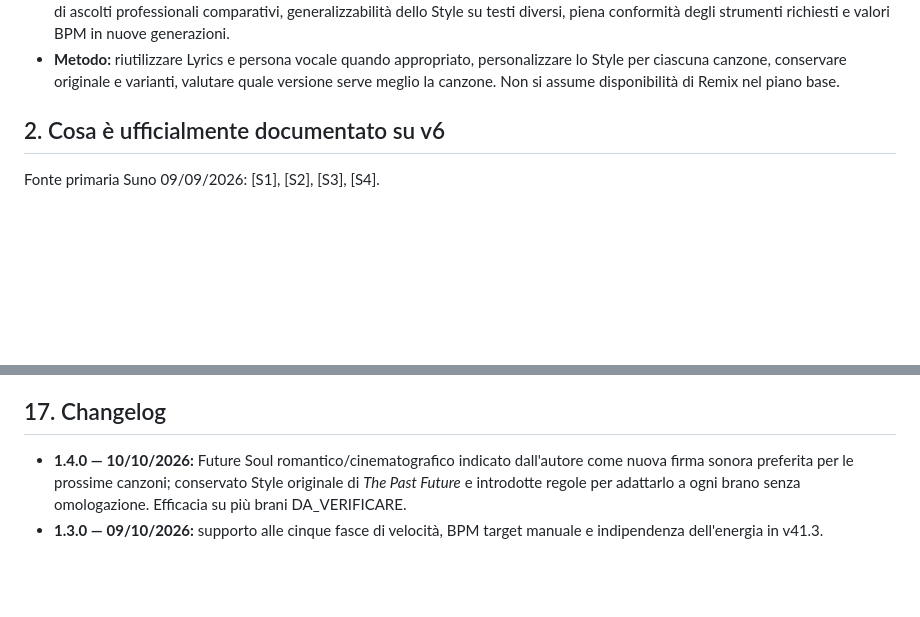
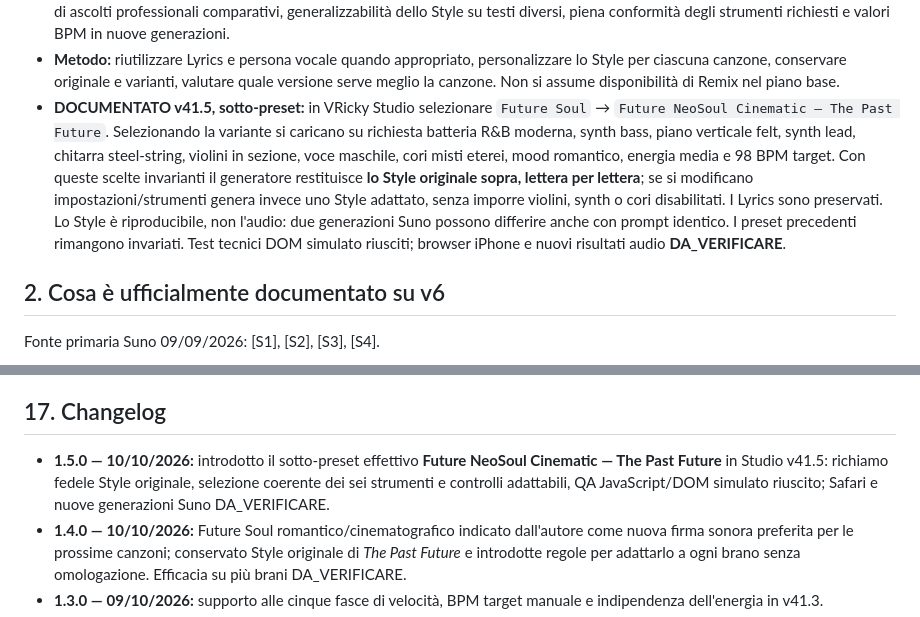
Before and after one commit to ricvali89-cpu/Rnb---neosoul---landing, a Markdown page: docs/BIBBIA_PROMPT_SUNO_V6.md, 2 parts joined by grey strips. GitHub-like rendering; blank space fills up the shorter version.

Commit message:
docs(suno): document Future NeoSoul Cinematic sub-preset and faithful Style reproduction

```diff
--- a/docs/BIBBIA_PROMPT_SUNO_V6.md
+++ b/docs/BIBBIA_PROMPT_SUNO_V6.md
@@ -51,6 +51,7 @@ Future Soul With Alternative R&B Pocket, Neo-Soul Harmony And Tasteful Electroni
 - **Variabili da adattare al testo:** BPM (98 è solo il target del singolo esperimento), intensità, groove, tonalità, strumenti singoli (anche piano/archi/chitarra possono essere omessi), sfumature romantiche, malinconiche o energiche. Non aggiungere instruments non selezionati né rendere tutti i brani uguali.
 - **DICHIARATO:** l'autore giudica la resa di *The Past Future* «super bene» ed esprime forte preferenza per lo Style completo; **DOCUMENTATO:** file audio MP3 recuperato su Drive e misure tecniche registrate nel registro Notion; **DA_VERIFICARE:** esito di ascolti professionali comparativi, generalizzabilità dello Style su testi diversi, piena conformità degli strumenti richiesti e valori BPM in nuove generazioni.
 - **Metodo:** riutilizzare Lyrics e persona vocale quando appropriato, personalizzare lo Style per ciascuna canzone, conservare originale e varianti, valutare quale versione serve meglio la canzone. Non si assume disponibilità di Remix nel piano base.
+- **DOCUMENTATO v41.5, sotto-preset:** in VRicky Studio selezionare `Future Soul` → `Future NeoSoul Cinematic — The Past Future`. Selezionando la variante si caricano su richiesta batteria R&B moderna, synth bass, piano verticale felt, synth lead, chitarra steel-string, violini in sezione, voce maschile, cori misti eterei, mood romantico, energia media e 98 BPM target. Con queste scelte invarianti il generatore restituisce **lo Style originale sopra, lettera per lettera**; se si modificano impostazioni/strumenti genera invece uno Style adattato, senza imporre violini, synth o cori disabilitati. I Lyrics sono preservati. Lo Style è riproducibile, non l'audio: due generazioni Suno possono differire anche con prompt identico. I preset precedenti rimangono invariati. Test tecnici DOM simulato riusciti; browser iPhone e nuovi risultati audio **DA_VERIFICARE**.
 
 ## 2. Cosa è ufficialmente documentato su v6
 
@@ -473,6 +474,7 @@ Intervalli **DICHIARATI come convenzioni creative VRicky**, non classificazione
 
 ## 17. Changelog
 
+- **1.5.0 — 10/10/2026:** introdotto il sotto-preset effettivo **Future NeoSoul Cinematic — The Past Future** in Studio v41.5: richiamo fedele Style originale, selezione coerente dei sei strumenti e controlli adattabili, QA JavaScript/DOM simulato riuscito; Safari e nuove generazioni Suno DA_VERIFICARE.
 - **1.4.0 — 10/10/2026:** Future Soul romantico/cinematografico indicato dall'autore come nuova firma sonora preferita per le prossime canzoni; conservato Style originale di *The Past Future* e introdotte regole per adattarlo a ogni brano senza omologazione. Efficacia su più brani DA_VERIFICARE.
 - **1.3.0 — 09/10/2026:** supporto alle cinque fasce di velocità, BPM target manuale e indipendenza dell'energia in v41.3.
 - **1.2.0 — 09/10/2026:** integrazione fonti ufficiali BPM, distinzione prompt/DAW/Sounds e protocollo test v6-mini.
```
Also changed, not shown: other parts of docs/BIBBIA_PROMPT_SUNO_V6.md (+1 -1 lines).
